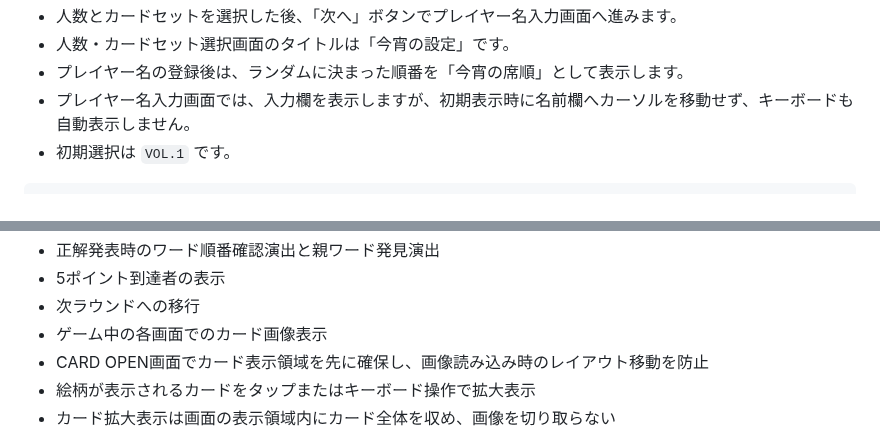
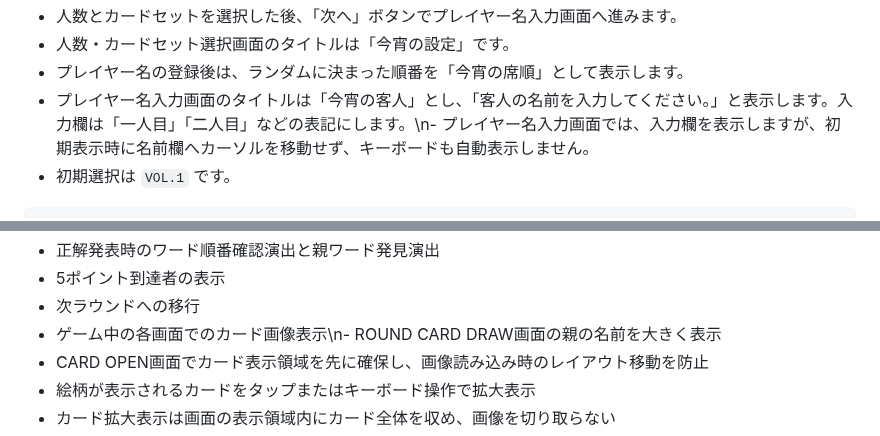
Before and after one commit to syorakusai/board-game, a Markdown page: README.md, 2 parts joined by grey strips. Drawn GitHub-style.

Commit message:
Document guest name screen and parent name display

````diff
--- a/README.md
+++ b/README.md
@@ -127,7 +127,7 @@ cards/
 - 人数とカードセットを選択した後、「次へ」ボタンでプレイヤー名入力画面へ進みます。
 - 人数・カードセット選択画面のタイトルは「今宵の設定」です。
 - プレイヤー名の登録後は、ランダムに決まった順番を「今宵の席順」として表示します。
-- プレイヤー名入力画面では、入力欄を表示しますが、初期表示時に名前欄へカーソルを移動せず、キーボードも自動表示しません。
+- プレイヤー名入力画面のタイトルは「今宵の客人」とし、「客人の名前を入力してください。」と表示します。入力欄は「一人目」「二人目」などの表記にします。\n- プレイヤー名入力画面では、入力欄を表示しますが、初期表示時に名前欄へカーソルを移動せず、キーボードも自動表示しません。
 - 初期選択は `VOL.1` です。
 
 ```json
@@ -204,7 +204,7 @@ cards/
 - 正解発表時のワード順番確認演出と親ワード発見演出
 - 5ポイント到達者の表示
 - 次ラウンドへの移行
-- ゲーム中の各画面でのカード画像表示
+- ゲーム中の各画面でのカード画像表示\n- ROUND CARD DRAW画面の親の名前を大きく表示
 - CARD OPEN画面でカード表示領域を先に確保し、画像読み込み時のレイアウト移動を防止
 - 絵柄が表示されるカードをタップまたはキーボード操作で拡大表示
 - カード拡大表示は画面の表示領域内にカード全体を収め、画像を切り取らない
````
